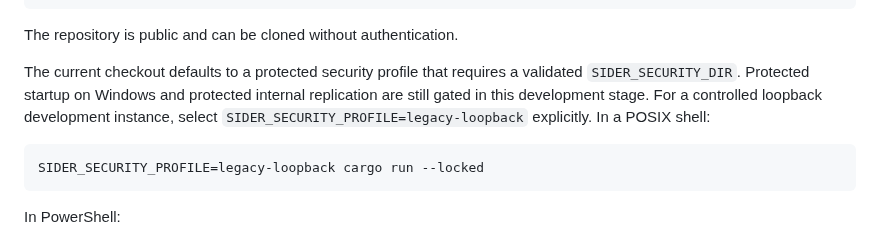
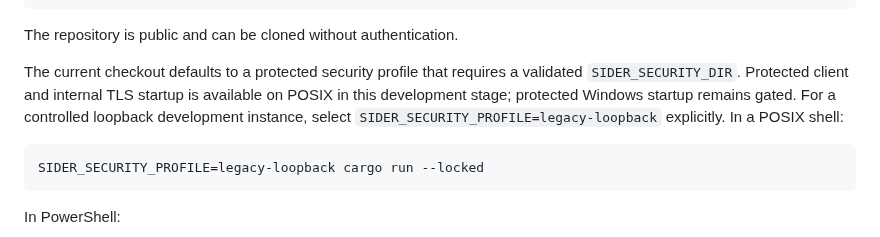
Before and after one commit to djairofilho/sider, a Markdown page: README.md, the part around the change. Rendered like a GitHub page.

Commit message:
docs(security): describe POSIX protected internal startup

````diff
--- a/README.md
+++ b/README.md
@@ -76,10 +76,10 @@ cargo run --locked -- --version
 The repository is public and can be cloned without authentication.
 
 The current checkout defaults to a protected security profile that requires a
-validated `SIDER_SECURITY_DIR`. Protected startup on Windows and protected
-internal replication are still gated in this development stage. For a controlled
-loopback development instance, select `SIDER_SECURITY_PROFILE=legacy-loopback`
-explicitly. In a POSIX shell:
+validated `SIDER_SECURITY_DIR`. Protected client and internal TLS startup is
+available on POSIX in this development stage; protected Windows startup remains
+gated. For a controlled loopback development instance, select
+`SIDER_SECURITY_PROFILE=legacy-loopback` explicitly. In a POSIX shell:
 
 ```sh
 SIDER_SECURITY_PROFILE=legacy-loopback cargo run --locked
````
Also changed, not shown: docs/network.md (+4 -4 lines), docs/security-implementation.md (+5 -3 lines).
